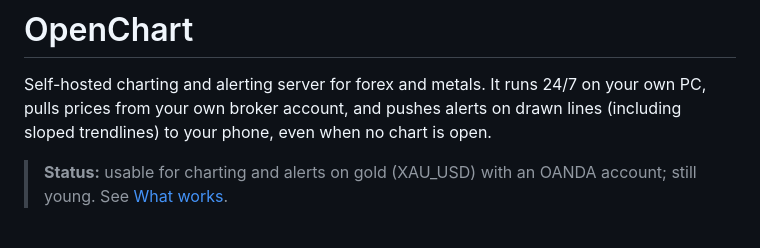
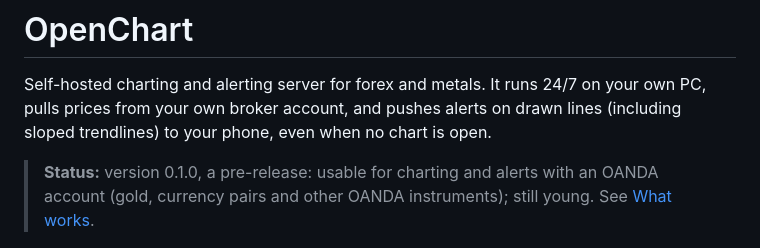
Before and after one commit to yannis-montreer/OpenChart, a Markdown page: README.md, the part around the change. Rendered like a GitHub page.

Commit message:
Release notes: reliability under What works, tokens stay on the user's machine, not financial advice; README status line
Co-Authored-By: Claude Opus 5.5 <noreply@anthropic.com>

```diff
--- a/README.md
+++ b/README.md
@@ -2,7 +2,7 @@
 
 Self-hosted charting and alerting server for forex and metals. It runs 24/7 on your own PC, pulls prices from your own broker account, and pushes alerts on drawn lines (including sloped trendlines) to your phone, even when no chart is open.
 
-> **Status:** usable for charting and alerts on gold (XAU_USD) with an OANDA account; still young. See [What works](#what-works).
+> **Status:** version 0.1.0, a pre-release: usable for charting and alerts with an OANDA account (gold, currency pairs and other OANDA instruments); still young. See [What works](#what-works).
 
 ![OpenChart: gold, 1 hour, an EMA and a trendline with an alert](docs/images/chart.png)
 
```
Also changed, not shown: docs/release-notes/v0.1.0.md (+10 -3 lines).
